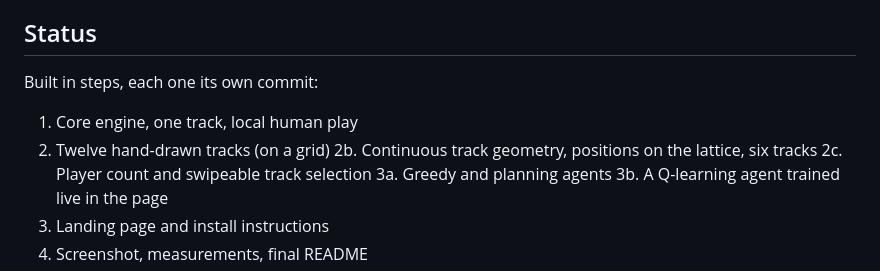
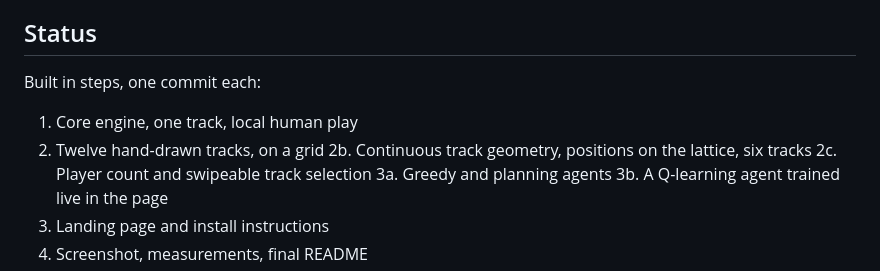
Before and after one commit to teknikpraktik/vector-rally, a Markdown page: README.md, the part around one of its changes. GitHub-like rendering.

```diff
--- a/README.md
+++ b/README.md
@@ -299,10 +327,10 @@ no dependencies. `sw.js` sits in the root so its scope covers the whole site.
 
 ## Status
 
-Built in steps, each one its own commit:
+Built in steps, one commit each:
 
 1. Core engine, one track, local human play
-2. Twelve hand-drawn tracks (on a grid)
+2. Twelve hand-drawn tracks, on a grid
 2b. Continuous track geometry, positions on the lattice, six tracks
 2c. Player count and swipeable track selection
 3a. Greedy and planning agents
```
Also changed, not shown: other parts of README.md (+28 -0 lines), screenshot.png (added), 3 other files.
